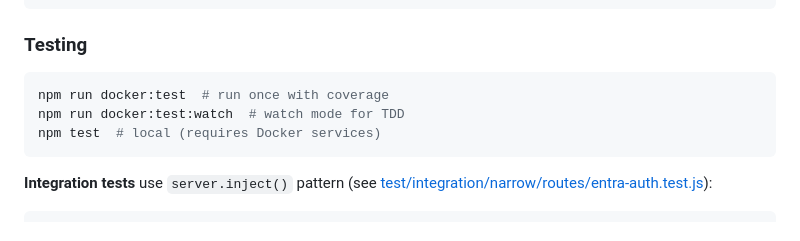
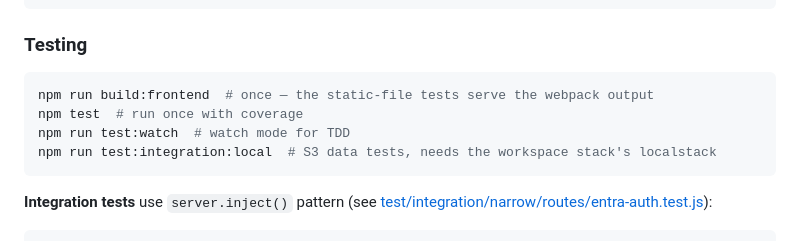
Before and after one commit to DEFRA/trade-imports-defra-id-stub, a Markdown page: .github/copilot-instructions.md, the part around the change. Drawn GitHub-style.

Commit message:
EUDPA-178: copilot-instructions — testing commands without docker:test
Co-Authored-By: Claude Fable 5 <noreply@anthropic.com>

````diff
--- a/.github/copilot-instructions.md
+++ b/.github/copilot-instructions.md
@@ -67,9 +67,10 @@ AWS_S3_ENABLED=true
 
 ### Testing
 ```bash
-npm run docker:test  # run once with coverage
-npm run docker:test:watch  # watch mode for TDD
-npm test  # local (requires Docker services)
+npm run build:frontend  # once — the static-file tests serve the webpack output
+npm test  # run once with coverage
+npm run test:watch  # watch mode for TDD
+npm run test:integration:local  # S3 data tests, needs the workspace stack's localstack
 ```
 
 **Integration tests** use `server.inject()` pattern (see [test/integration/narrow/routes/entra-auth.test.js](test/integration/narrow/routes/entra-auth.test.js)):
````
